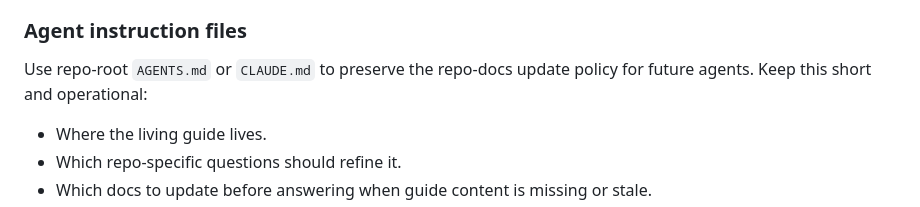
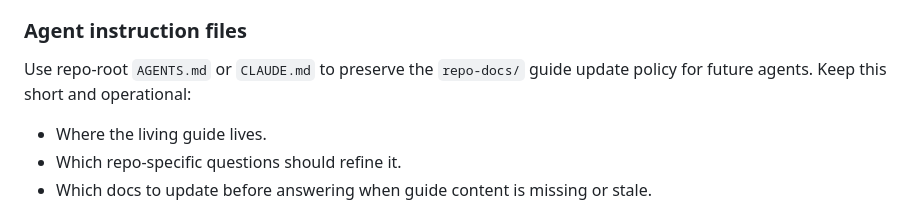
Before and after one commit to YurunChen/repo-docs-skills, a Markdown page: REFERENCE.md, the part around the change. GitHub-like rendering.

Commit message:
Clarify repo-docs guide policy wording

```diff
--- a/REFERENCE.md
+++ b/REFERENCE.md
@@ -333,7 +333,7 @@ Prefer one compact table or snippet over long prose. Examples must be source-bac
 
 ### Agent instruction files
 
-Use repo-root `AGENTS.md` or `CLAUDE.md` to preserve the repo-docs update policy for future agents. Keep this short and operational:
+Use repo-root `AGENTS.md` or `CLAUDE.md` to preserve the `repo-docs/` guide update policy for future agents. Keep this short and operational:
 
 - Where the living guide lives.
 - Which repo-specific questions should refine it.
```
